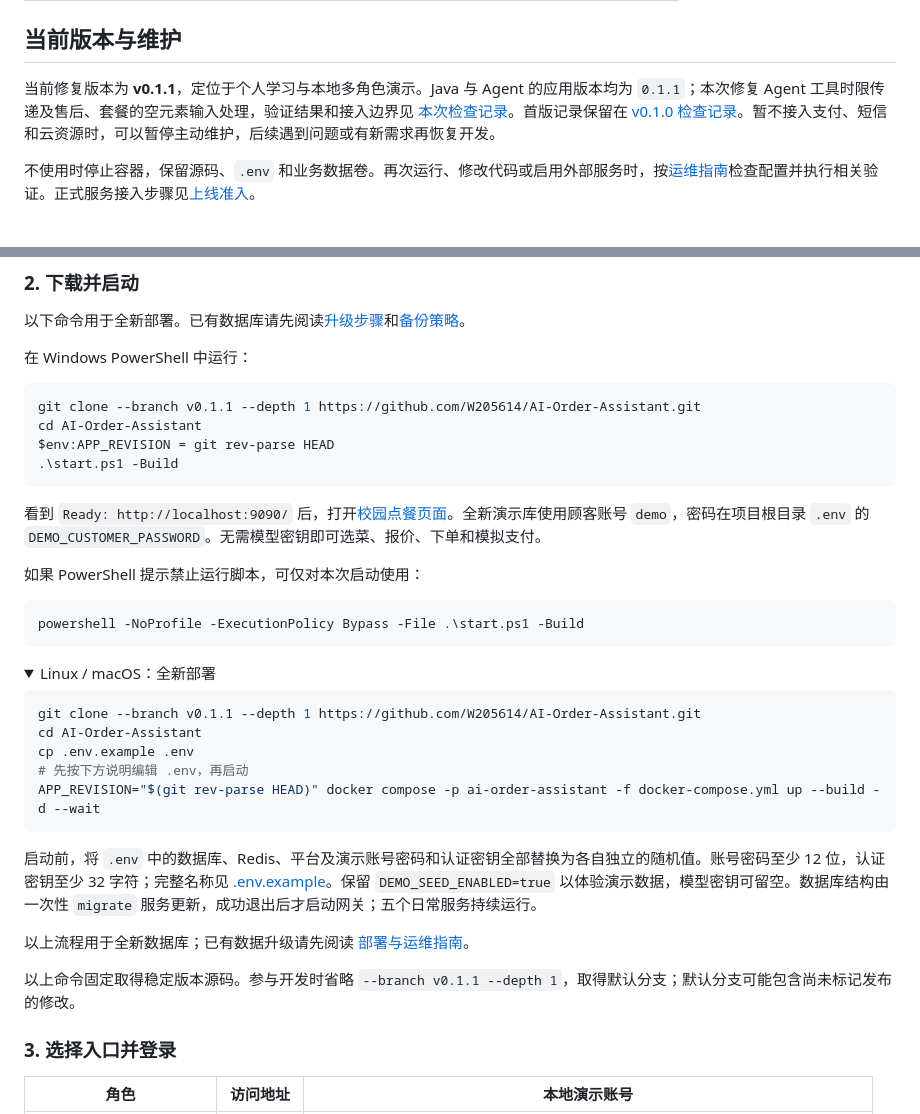
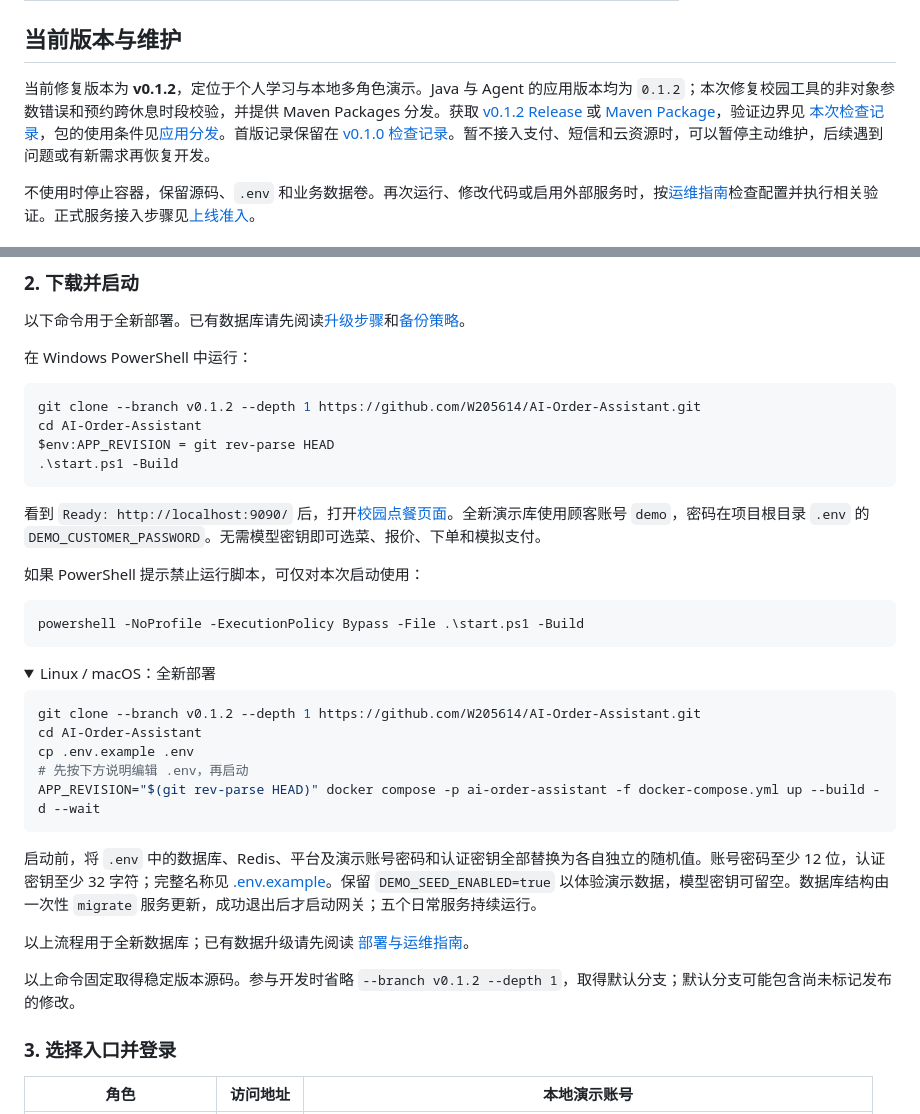
Before and after one commit to W205614/AI-Order-Assistant, a Markdown page: README.md, 2 parts joined by grey strips. Drawn GitHub-style; folded sections open.

Commit message:
docs: point quick start at the v0.1.2 release

````diff
--- a/README.md
+++ b/README.md
@@ -21,7 +21,7 @@
 
 ## 当前版本与维护
 
-当前修复版本为 **v0.1.1**，定位于个人学习与本地多角色演示。Java 与 Agent 的应用版本均为 `0.1.1`；本次修复 Agent 工具时限传递及售后、套餐的空元素输入处理，验证结果和接入边界见 [本次检查记录](docs/verification/2026-11-09-release.md)。首版记录保留在 [v0.1.0 检查记录](docs/verification/2026-11-07-release.md)。暂不接入支付、短信和云资源时，可以暂停主动维护，后续遇到问题或有新需求再恢复开发。
+当前修复版本为 **v0.1.2**，定位于个人学习与本地多角色演示。Java 与 Agent 的应用版本均为 `0.1.2`；本次修复校园工具的非对象参数错误和预约跨休息时段校验，并提供 Maven Packages 分发。获取 [v0.1.2 Release](https://github.com/W205614/AI-Order-Assistant/releases/tag/v0.1.2) 或 [Maven Package](https://github.com/W205614/AI-Order-Assistant/packages/3375513)，验证边界见 [本次检查记录](docs/verification/2026-11-09-v0.1.2.md)，包的使用条件见[应用分发](docs/distribution.md)。首版记录保留在 [v0.1.0 检查记录](docs/verification/2026-11-07-release.md)。暂不接入支付、短信和云资源时，可以暂停主动维护，后续遇到问题或有新需求再恢复开发。
 
 不使用时停止容器，保留源码、`.env` 和业务数据卷。再次运行、修改代码或启用外部服务时，按[运维指南](docs/operations.md)检查配置并执行相关验证。正式服务接入步骤见[上线准入](docs/production-readiness.md)。
 
@@ -40,7 +40,7 @@
 在 Windows PowerShell 中运行：
 
 ```powershell
-git clone --branch v0.1.1 --depth 1 https://github.com/W205614/AI-Order-Assistant.git
+git clone --branch v0.1.2 --depth 1 https://github.com/W205614/AI-Order-Assistant.git
 cd AI-Order-Assistant
 $env:APP_REVISION = git rev-parse HEAD
 .\start.ps1 -Build
@@ -58,7 +58,7 @@ powershell -NoProfile -ExecutionPolicy Bypass -File .\start.ps1 -Build
 <summary>Linux / macOS：全新部署</summary>
 
 ```bash
-git clone --branch v0.1.1 --depth 1 https://github.com/W205614/AI-Order-Assistant.git
+git clone --branch v0.1.2 --depth 1 https://github.com/W205614/AI-Order-Assistant.git
 cd AI-Order-Assistant
 cp .env.example .env
 # 先按下方说明编辑 .env，再启动
@@ -71,7 +71,7 @@ APP_REVISION="$(git rev-parse HEAD)" docker compose -p ai-order-assistant -f doc
 
 </details>
 
-以上命令固定取得稳定版本源码。参与开发时省略 `--branch v0.1.1 --depth 1`，取得默认分支；默认分支可能包含尚未标记发布的修改。
+以上命令固定取得稳定版本源码。参与开发时省略 `--branch v0.1.2 --depth 1`，取得默认分支；默认分支可能包含尚未标记发布的修改。
 
 ### 3. 选择入口并登录
 
````
